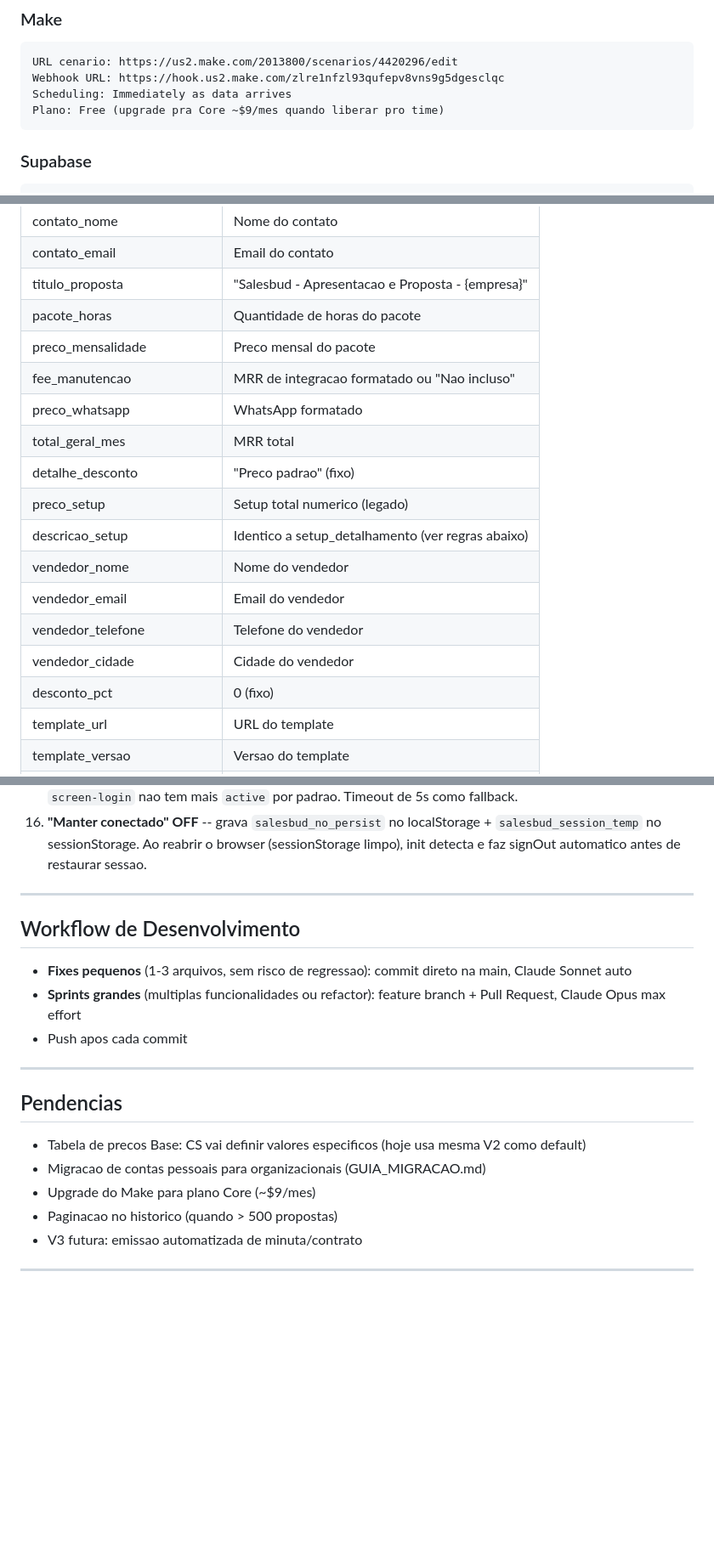
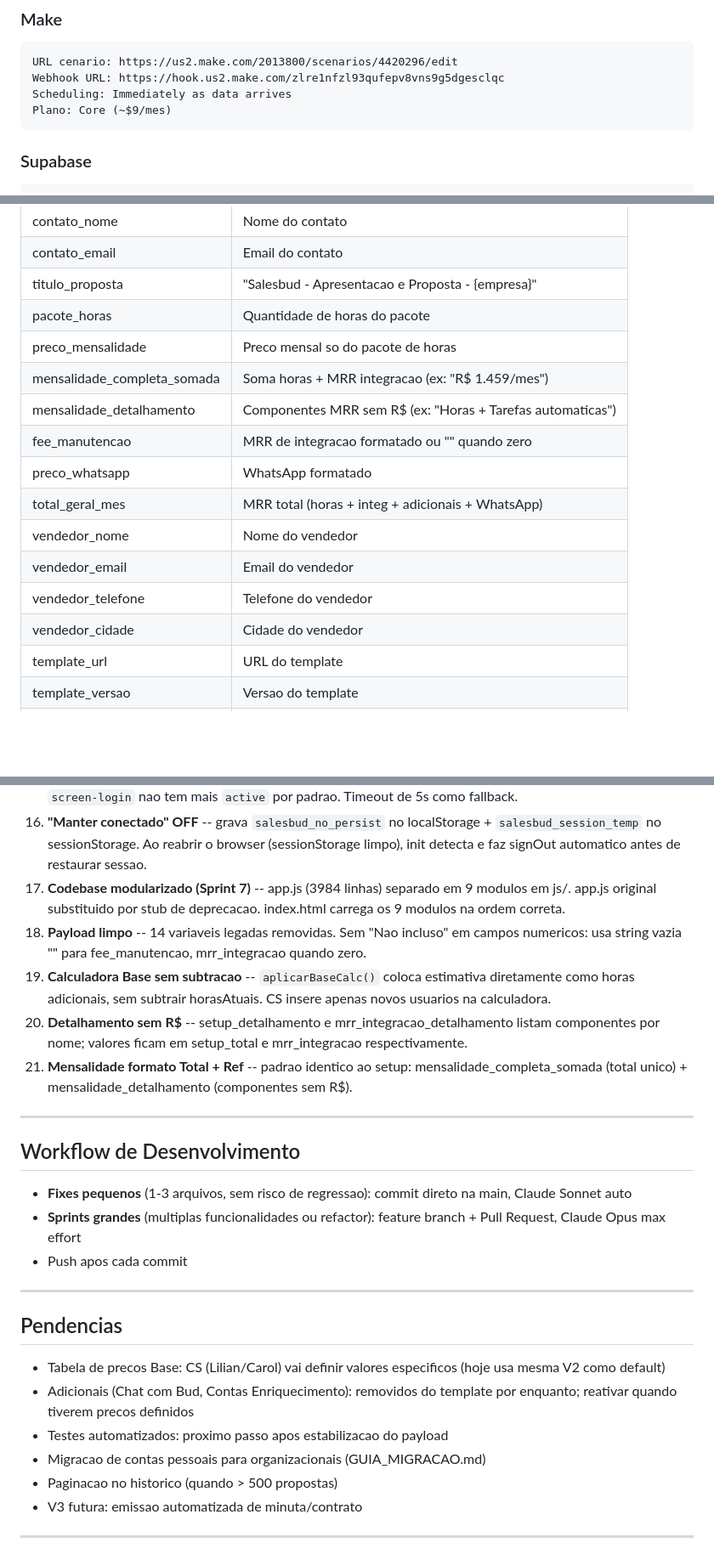
Before and after one commit to jgmorais-bit/salesbud-app, a Markdown page: CONTEXT_v8.md, 3 parts joined by grey strips. Shown at 85% size. GitHub-like rendering; blank space fills up the shorter version.

````diff
--- a/CONTEXT_v8.md
+++ b/CONTEXT_v8.md
@@ -67,7 +80,7 @@ URL: https://jgmorais-bit.github.io/salesbud-app
 URL cenario: https://us2.make.com/2013800/scenarios/4420296/edit
 Webhook URL: https://hook.us2.make.com/zlre1nfzl93qufepv8vns9g5dgesclqc
 Scheduling: Immediately as data arrives
-Plano: Free (upgrade pra Core ~$9/mes quando liberar pro time)
+Plano: Core (~$9/mes)
 ```
 
 ### Supabase
@@ -335,18 +358,16 @@ Regras: linhas so aparecem se valor > 0. Se setup = 0, bloco omitido. Se VOIP =
 | contato_email | Email do contato |
 | titulo_proposta | "Salesbud - Apresentacao e Proposta - {empresa}" |
 | pacote_horas | Quantidade de horas do pacote |
-| preco_mensalidade | Preco mensal do pacote |
-| fee_manutencao | MRR de integracao formatado ou "Nao incluso" |
+| preco_mensalidade | Preco mensal so do pacote de horas |
+| mensalidade_completa_somada | Soma horas + MRR integracao (ex: "R$ 1.459/mes") |
+| mensalidade_detalhamento | Componentes MRR sem R$ (ex: "Horas + Tarefas automaticas") |
+| fee_manutencao | MRR de integracao formatado ou "" quando zero |
 | preco_whatsapp | WhatsApp formatado |
-| total_geral_mes | MRR total |
-| detalhe_desconto | "Preco padrao" (fixo) |
-| preco_setup | Setup total numerico (legado) |
-| descricao_setup | Identico a setup_detalhamento (ver regras abaixo) |
+| total_geral_mes | MRR total (horas + integ + adicionais + WhatsApp) |
 | vendedor_nome | Nome do vendedor |
 | vendedor_email | Email do vendedor |
 | vendedor_telefone | Telefone do vendedor |
 | vendedor_cidade | Cidade do vendedor |
-| desconto_pct | 0 (fixo) |
 | template_url | URL do template |
 | template_versao | Versao do template |
 | data_proposta | Data formatada |
@@ -438,6 +464,11 @@ Regras: linhas so aparecem se valor > 0. Se setup = 0, bloco omitido. Se VOIP =
 14. **Template slide unico** -- 3 slides antigos (Basica/Intermediaria/Avancada) substituidos por 1 slide modular com tags novas. Template ID inalterado.
 15. **Loading screen anti-flash** -- overlay `screen-loading` cobre login/app durante verificacao de sessao. `screen-login` nao tem mais `active` por padrao. Timeout de 5s como fallback.
 16. **"Manter conectado" OFF** -- grava `salesbud_no_persist` no localStorage + `salesbud_session_temp` no sessionStorage. Ao reabrir o browser (sessionStorage limpo), init detecta e faz signOut automatico antes de restaurar sessao.
+17. **Codebase modularizado (Sprint 7)** -- app.js (3984 linhas) separado em 9 modulos em js/. app.js original substituido por stub de deprecacao. index.html carrega os 9 modulos na ordem correta.
+18. **Payload limpo** -- 14 variaveis legadas removidas. Sem "Nao incluso" em campos numericos: usa string vazia "" para fee_manutencao, mrr_integracao quando zero.
+19. **Calculadora Base sem subtracao** -- `aplicarBaseCalc()` coloca estimativa diretamente como horas adicionais, sem subtrair horasAtuais. CS insere apenas novos usuarios na calculadora.
+20. **Detalhamento sem R$** -- setup_detalhamento e mrr_integracao_detalhamento listam componentes por nome; valores ficam em setup_total e mrr_integracao respectivamente.
+21. **Mensalidade formato Total + Ref** -- padrao identico ao setup: mensalidade_completa_somada (total unico) + mensalidade_detalhamento (componentes sem R$).
 
 ---
 
@@ -451,9 +482,10 @@ Regras: linhas so aparecem se valor > 0. Se setup = 0, bloco omitido. Se VOIP =
 
 ## Pendencias
 
-- Tabela de precos Base: CS vai definir valores especificos (hoje usa mesma V2 como default)
+- Tabela de precos Base: CS (Lilian/Carol) vai definir valores especificos (hoje usa mesma V2 como default)
+- Adicionais (Chat com Bud, Contas Enriquecimento): removidos do template por enquanto; reativar quando tiverem precos definidos
+- Testes automatizados: proximo passo apos estabilizacao do payload
 - Migracao de contas pessoais para organizacionais (GUIA_MIGRACAO.md)
-- Upgrade do Make para plano Core (~$9/mes)
 - Paginacao no historico (quando > 500 propostas)
 - V3 futura: emissao automatizada de minuta/contrato
 
````
Also changed, not shown: other parts of CONTEXT_v8.md (+55 -27 lines).
